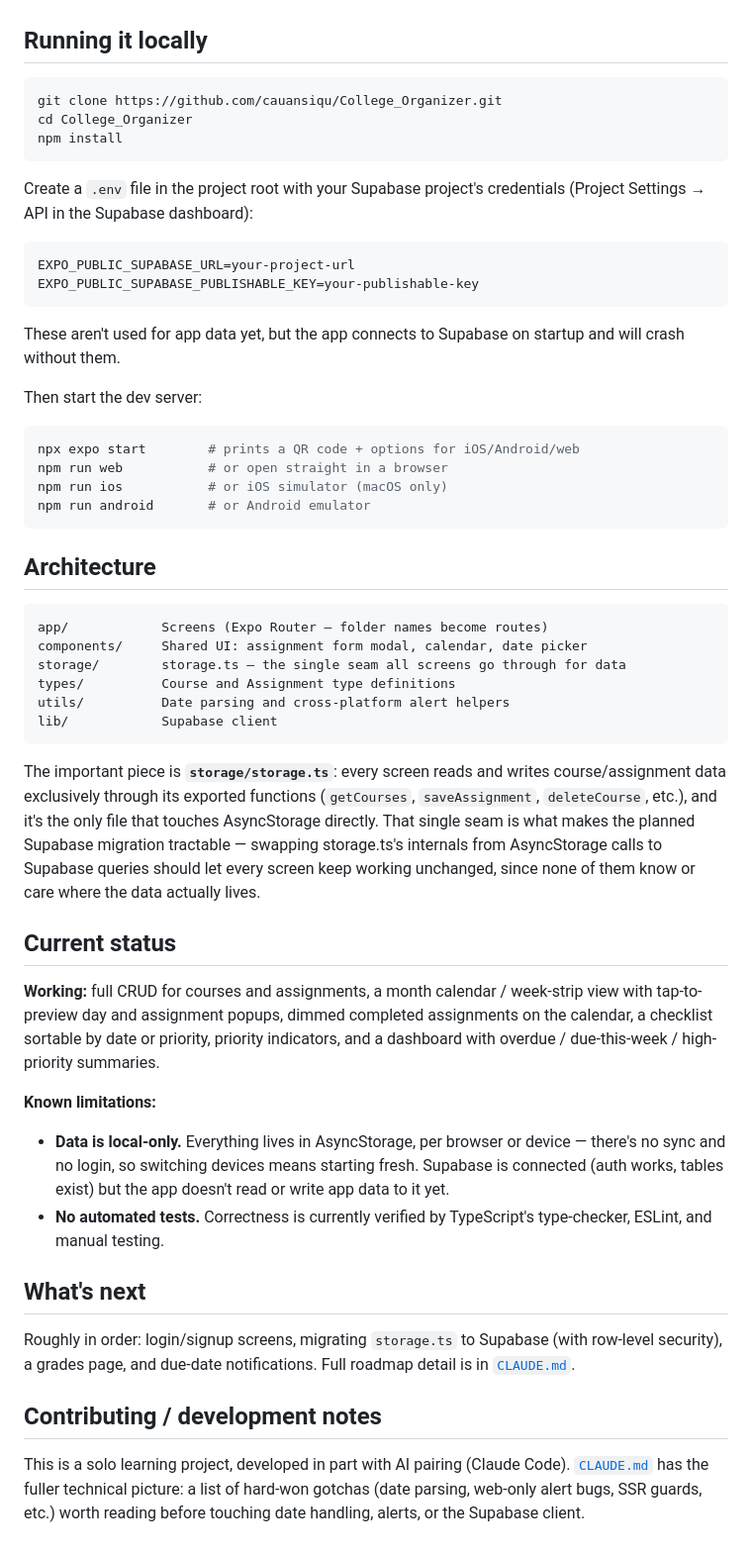
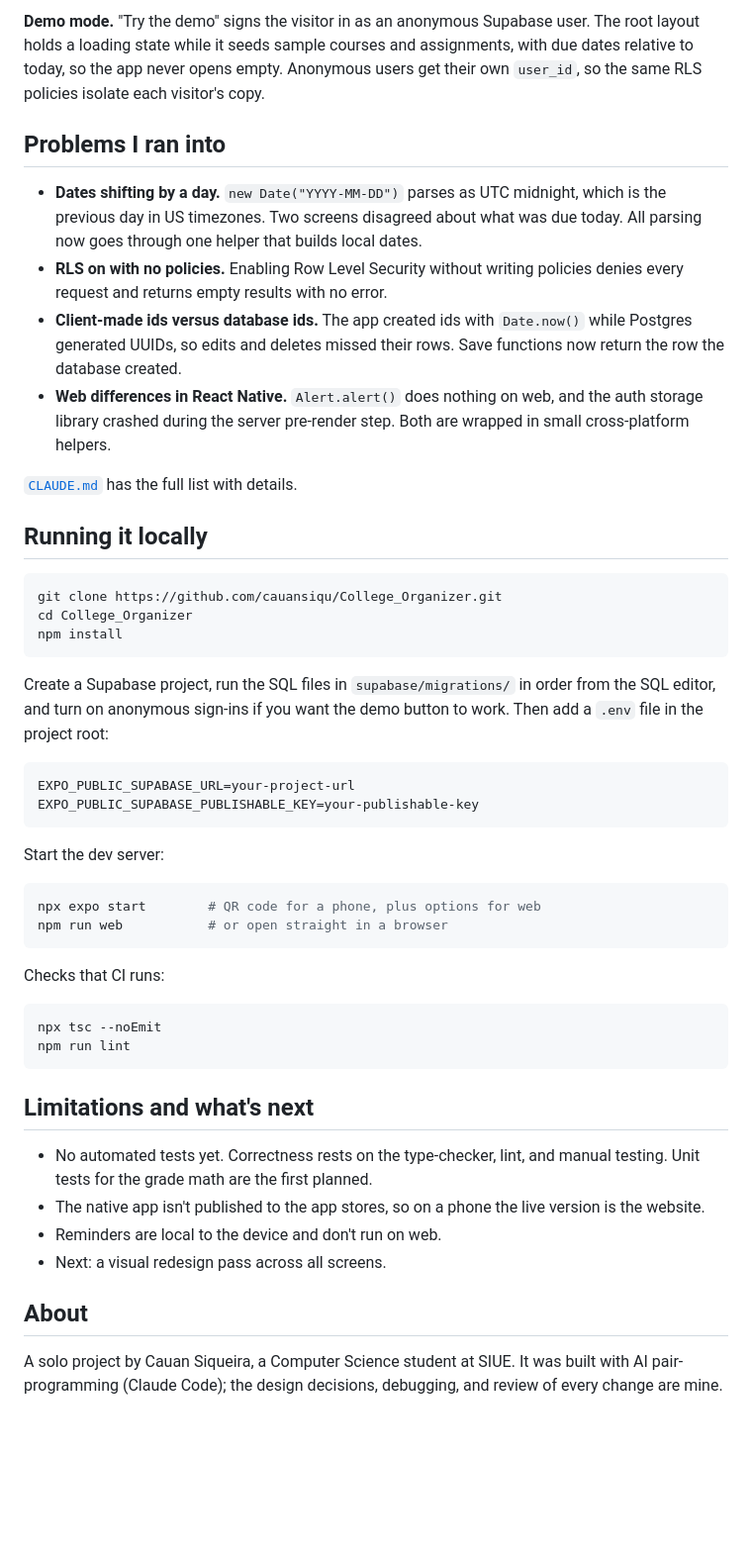
Before and after one commit to cauansiqu/College_Organizer, a Markdown page: README.md, the part around one of its changes. Shown at 99% size. Rendered like a GitHub page; blank space fills up the shorter version.

````diff
--- a/README.md
+++ b/README.md
@@ -19,3 +75,25 @@ Expo/React Native codebase.
+**Demo mode.** "Try the demo" signs the visitor in as an anonymous Supabase
+user. The root layout holds a loading state while it seeds sample courses and
+assignments, with due dates relative to today, so the app never opens empty.
+Anonymous users get their own `user_id`, so the same RLS policies isolate
+each visitor's copy.
+
+## Problems I ran into
+
+- **Dates shifting by a day.** `new Date("YYYY-MM-DD")` parses as UTC
+  midnight, which is the previous day in US timezones. Two screens disagreed
+  about what was due today. All parsing now goes through one helper that
+  builds local dates.
+- **RLS on with no policies.** Enabling Row Level Security without writing
+  policies denies every request and returns empty results with no error.
+- **Client-made ids versus database ids.** The app created ids with
+  `Date.now()` while Postgres generated UUIDs, so edits and deletes missed
+  their rows. Save functions now return the row the database created.
+- **Web differences in React Native.** `Alert.alert()` does nothing on web,
+  and the auth storage library crashed during the server pre-render step.
+  Both are wrapped in small cross-platform helpers.
+
+[`CLAUDE.md`](./CLAUDE.md) has the full list with details.
 
 ## Running it locally
 
@@ -25,70 +103,40 @@ cd College_Organizer
 npm install
 ```
 
-Create a `.env` file in the project root with your Supabase project's
-credentials (Project Settings → API in the Supabase dashboard):
+Create a Supabase project, run the SQL files in `supabase/migrations/` in
+order from the SQL editor, and turn on anonymous sign-ins if you want the
+demo button to work. Then add a `.env` file in the project root:
 
 ```
 EXPO_PUBLIC_SUPABASE_URL=your-project-url
 EXPO_PUBLIC_SUPABASE_PUBLISHABLE_KEY=your-publishable-key
 ```
 
-These aren't used for app data yet, but the app connects to Supabase on
-startup and will crash without them.
-
-Then start the dev server:
+Start the dev server:
 
 ```bash
-npx expo start        # prints a QR code + options for iOS/Android/web
+npx expo start        # QR code for a phone, plus options for web
 npm run web           # or open straight in a browser
-npm run ios           # or iOS simulator (macOS only)
-npm run android       # or Android emulator
 ```
 
-## Architecture
+Checks that CI runs:
 
-```
-app/            Screens (Expo Router — folder names become routes)
-components/     Shared UI: assignment form modal, calendar, date picker
-storage/        storage.ts — the single seam all screens go through for data
-types/          Course and Assignment type definitions
-utils/          Date parsing and cross-platform alert helpers
-lib/            Supabase client
+```bash
+npx tsc --noEmit
+npm run lint
 ```
 
-The important piece is **`storage/storage.ts`**: every screen reads and
-writes course/assignment data exclusively through its exported functions
-(`getCourses`, `saveAssignment`, `deleteCourse`, etc.), and it's the only file
-that touches AsyncStorage directly. That single seam is what makes the
-planned Supabase migration tractable — swapping storage.ts's internals from
-AsyncStorage calls to Supabase queries should let every screen keep working
-unchanged, since none of them know or care where the data actually lives.
+## Limitations and what's next
 
-## Current status
+- No automated tests yet. Correctness rests on the type-checker, lint, and
+  manual testing. Unit tests for the grade math are the first planned.
+- The native app isn't published to the app stores, so on a phone the live
+  version is the website.
+- Reminders are local to the device and don't run on web.
+- Next: a visual redesign pass across all screens.
 
-**Working:** full CRUD for courses and assignments, a month calendar /
-week-strip view with tap-to-preview day and assignment popups, dimmed
-completed assignments on the calendar, a checklist sortable by date or
-priority, priority indicators, and a dashboard with overdue / due-this-week /
-high-priority summaries.
+## About
 
-**Known limitations:**
-- **Data is local-only.** Everything lives in AsyncStorage, per browser or
-  device — there's no sync and no login, so switching devices means starting
-  fresh. Supabase is connected (auth works, tables exist) but the app doesn't
-  read or write app data to it yet.
-- **No automated tests.** Correctness is currently verified by TypeScript's
-  type-checker, ESLint, and manual testing.
-
-## What's next
-
-Roughly in order: login/signup screens, migrating `storage.ts` to Supabase
-(with row-level security), a grades page, and due-date notifications. Full
-roadmap detail is in [`CLAUDE.md`](./CLAUDE.md#roadmap-in-order).
-
-## Contributing / development notes
-
-This is a solo learning project, developed in part with AI pairing (Claude
-Code). [`CLAUDE.md`](./CLAUDE.md) has the fuller technical picture: a list of
-hard-won gotchas (date parsing, web-only alert bugs, SSR guards, etc.) worth
-reading before touching date handling, alerts, or the Supabase client.
+A solo project by Cauan Siqueira, a Computer Science student at SIUE. It was
+built with AI pair-programming (Claude Code); the design decisions,
+debugging, and review of every change are mine.
````
Also changed, not shown: other parts of README.md (+67 -11 lines), CLAUDE.md (+12 -0 lines), screenshots/assignments.png (added), screenshots/dark.png (added), screenshots/grades.png (added), screenshots/home.png (added), screenshots/login.png (added), 3 other files.
